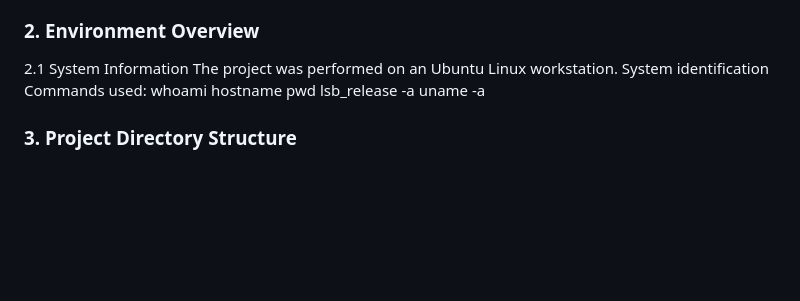
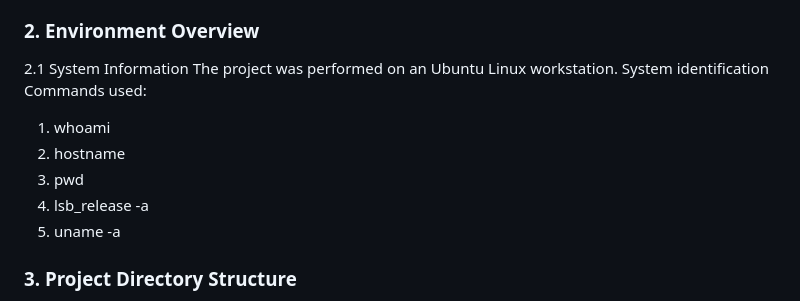
Before and after one commit to KenanRicky/linux-admin-project, a Markdown page: README.md, the part around the change. GitHub-like rendering; blank space fills up the shorter version.

Commit message:
File modiffied

```diff
--- a/README.md
+++ b/README.md
@@ -24,11 +24,11 @@ The four milestones account for the complete project assessment.
 2.1 System Information
 The project was performed on an Ubuntu Linux workstation.
 System identification Commands used:
-whoami
-hostname
-pwd
-lsb_release -a
-uname -a
+1. whoami
+2. hostname
+3. pwd
+4. lsb_release -a
+5. uname -a
 
 ### 3. Project Directory Structure
 The project directory was organized into separate directories for scripts, website files,documentation, and logs.
```
